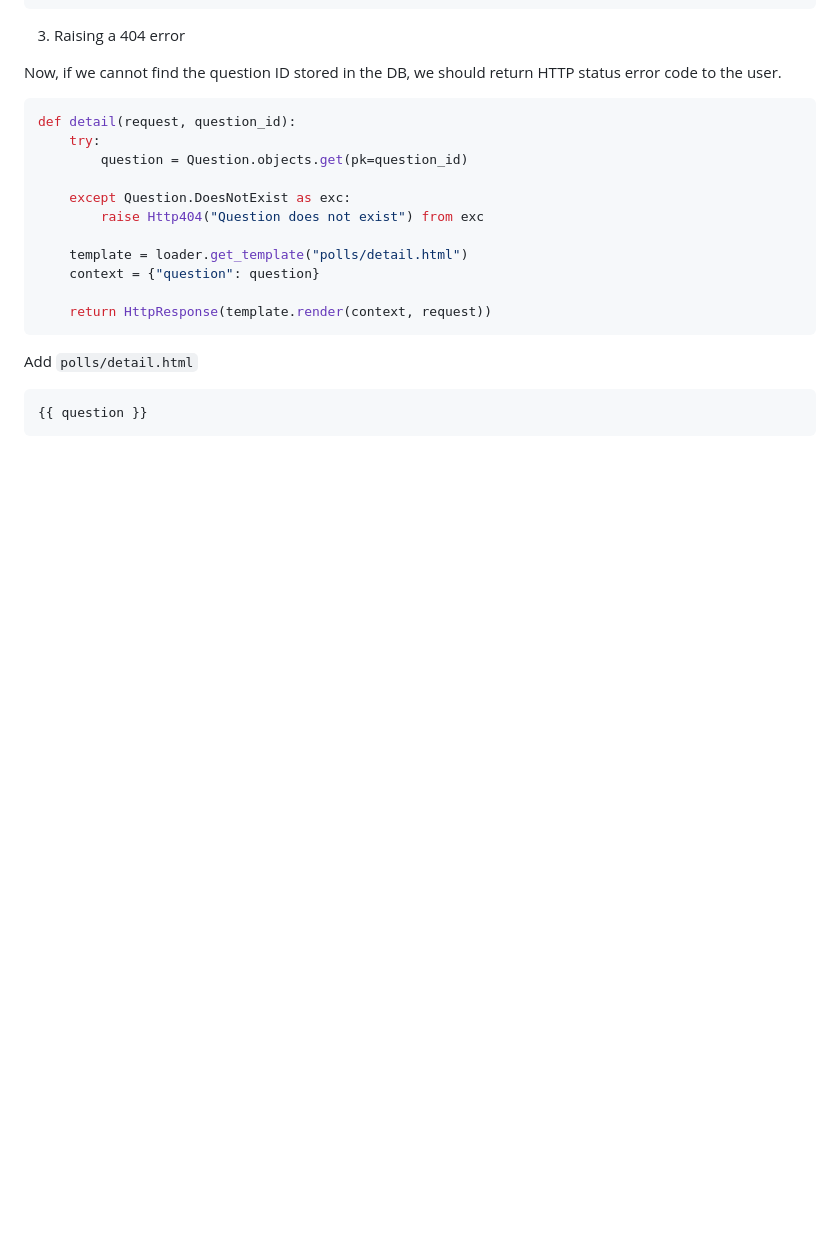
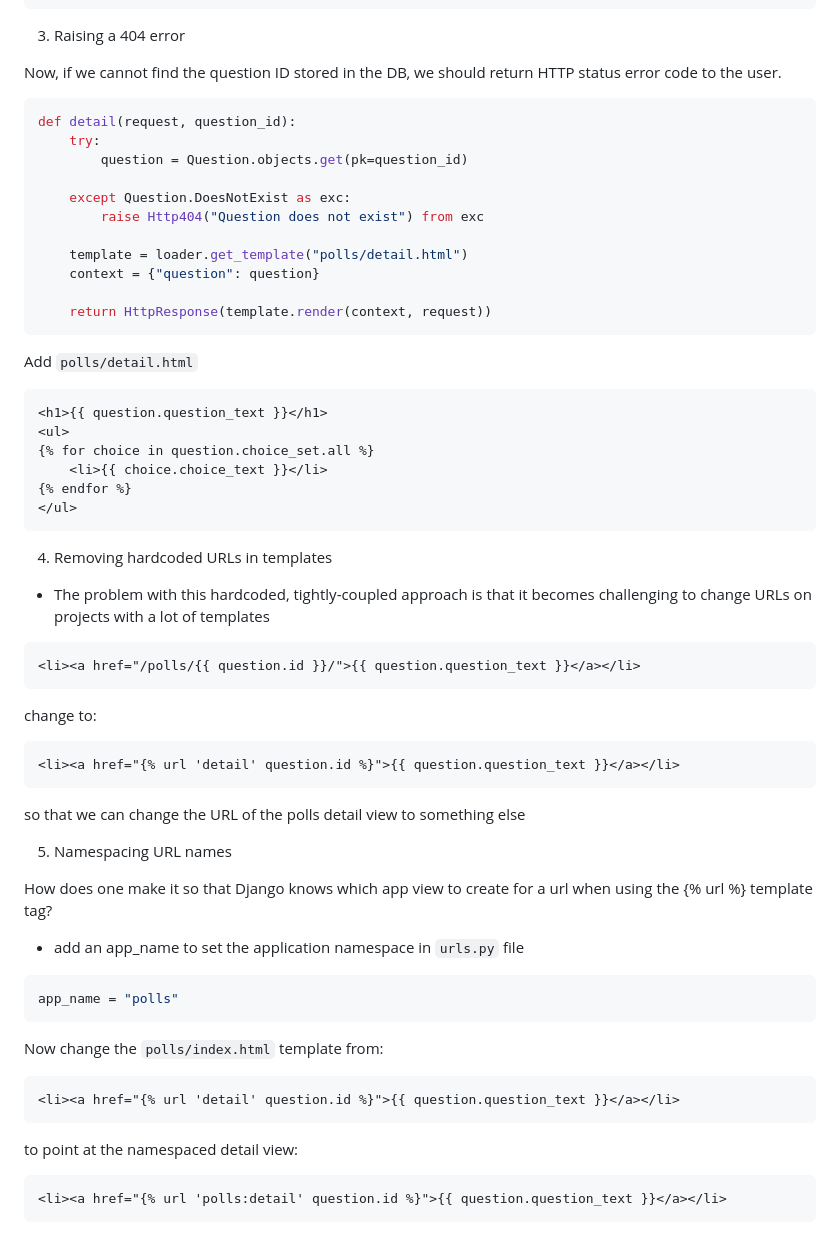
Before and after one commit to ken1009us/django-polls-app, a Markdown page: README.md, the part around the change. GitHub-like rendering; blank space fills up the shorter version.

````diff
--- a/README.md
+++ b/README.md
@@ -354,5 +354,49 @@ def detail(request, question_id):
 Add `polls/detail.html`
 
 ```html
-{{ question }}
+<h1>{{ question.question_text }}</h1>
+<ul>
+{% for choice in question.choice_set.all %}
+    <li>{{ choice.choice_text }}</li>
+{% endfor %}
+</ul>
 ```
+
+4. Removing hardcoded URLs in templates
+
+- The problem with this hardcoded, tightly-coupled approach is that it becomes challenging to change URLs on projects with a lot of templates
+
+```html
+<li><a href="/polls/{{ question.id }}/">{{ question.question_text }}</a></li>
+```
+
+change to:
+
+```html
+<li><a href="{% url 'detail' question.id %}">{{ question.question_text }}</a></li>
+```
+
+so that we can change the URL of the polls detail view to something else
+
+
+5. Namespacing URL names
+
+How does one make it so that Django knows which app view to create for a url when using the {% url %} template tag?
+
+- add an app_name to set the application namespace in `urls.py` file
+
+```py
+app_name = "polls"
+```
+
+Now change the `polls/index.html` template from:
+
+```html
+<li><a href="{% url 'detail' question.id %}">{{ question.question_text }}</a></li>
+```
+
+to point at the namespaced detail view:
+
+```html
+<li><a href="{% url 'polls:detail' question.id %}">{{ question.question_text }}</a></li>
+```
````
